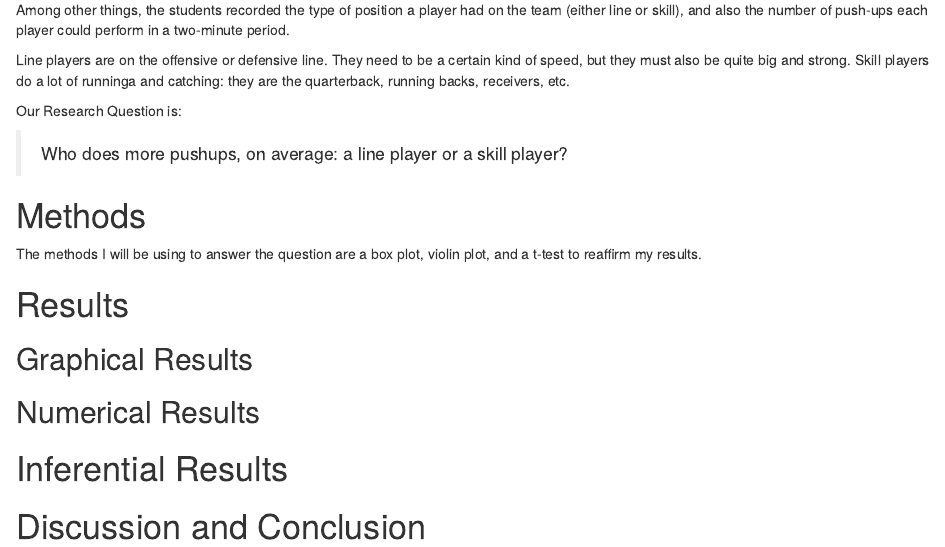
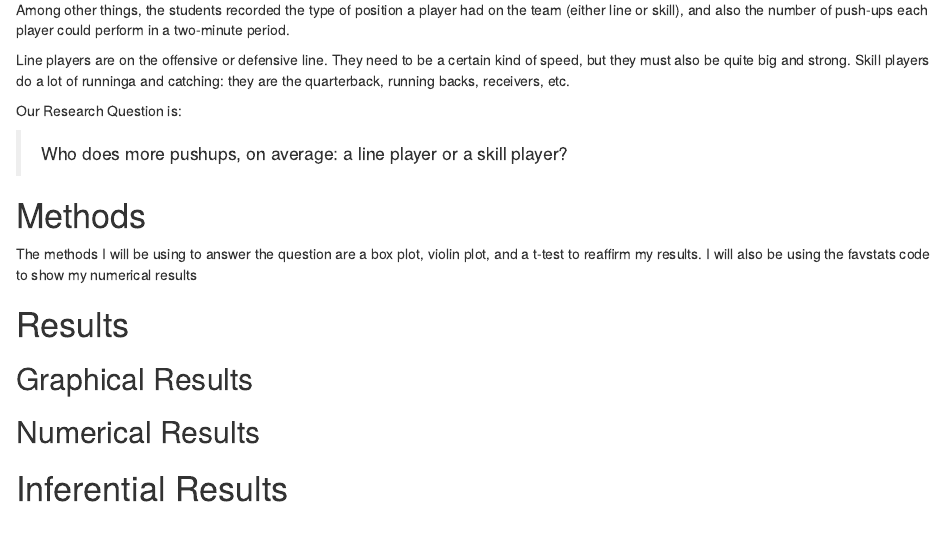
Before and after one commit to iparra1/Dar-Who-does-more-pushups, an R Markdown document (DAR-Patterns in data.Rmd): the page in a window 1100 px wide, from 330 px down. Rendered offline with R 4.5, knitr and Pandoc, with nearby package versions.

Commit message:
added numerical descripton

```diff
--- a/DAR-Patterns in data.Rmd
+++ b/DAR-Patterns in data.Rmd
@@ -33,7 +33,7 @@ Our Research Question is:
 
 # Methods
 <!--Decide on your methods:  use "variable analysis" or other appropriate descriptors.  Make sure to choose at least one graphical method and at least one numerical method.!-->
-The methods I will be using to answer the question are a box plot, violin plot, and a t-test to reaffirm my results.
+The methods I will be using to answer the question are a box plot, violin plot, and a t-test to reaffirm my results. I will also be using the favstats code to show my numerical results
 
 
 # Results
```
